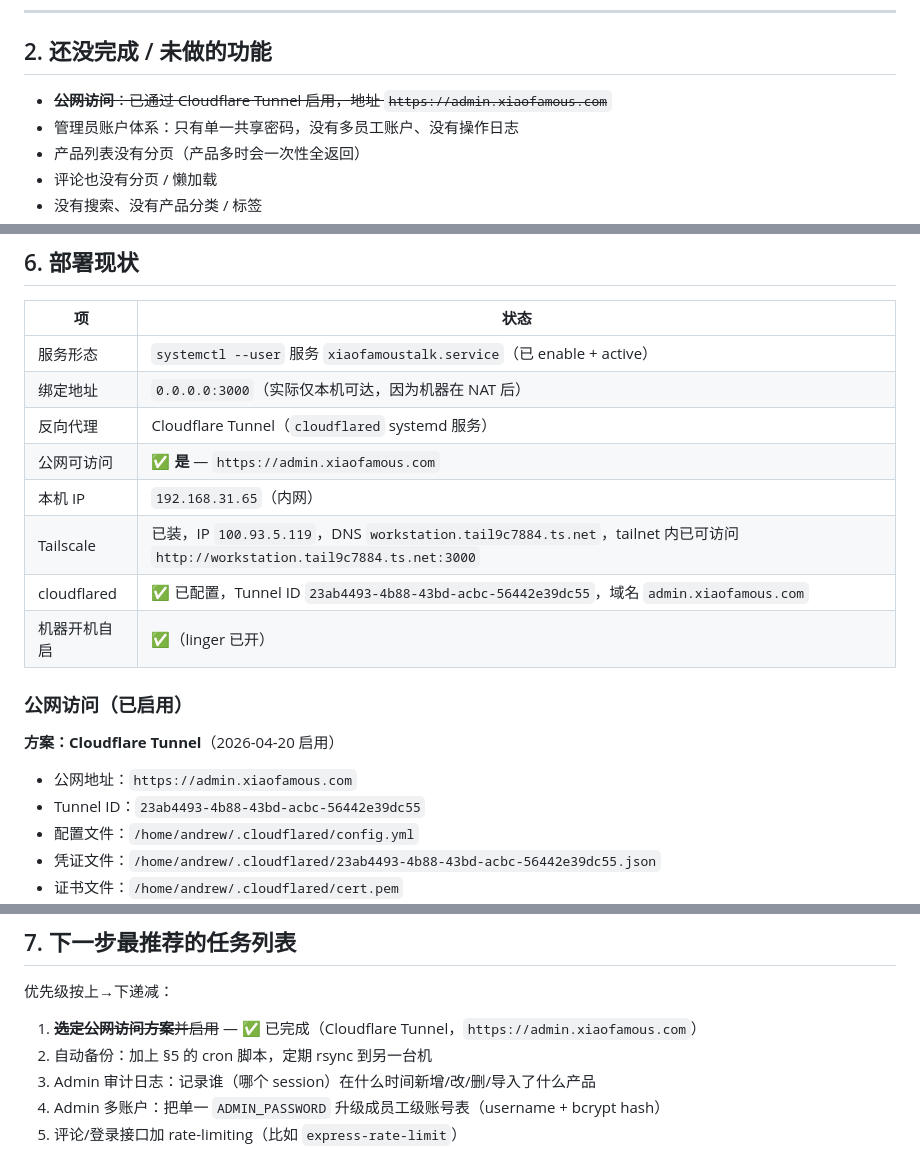
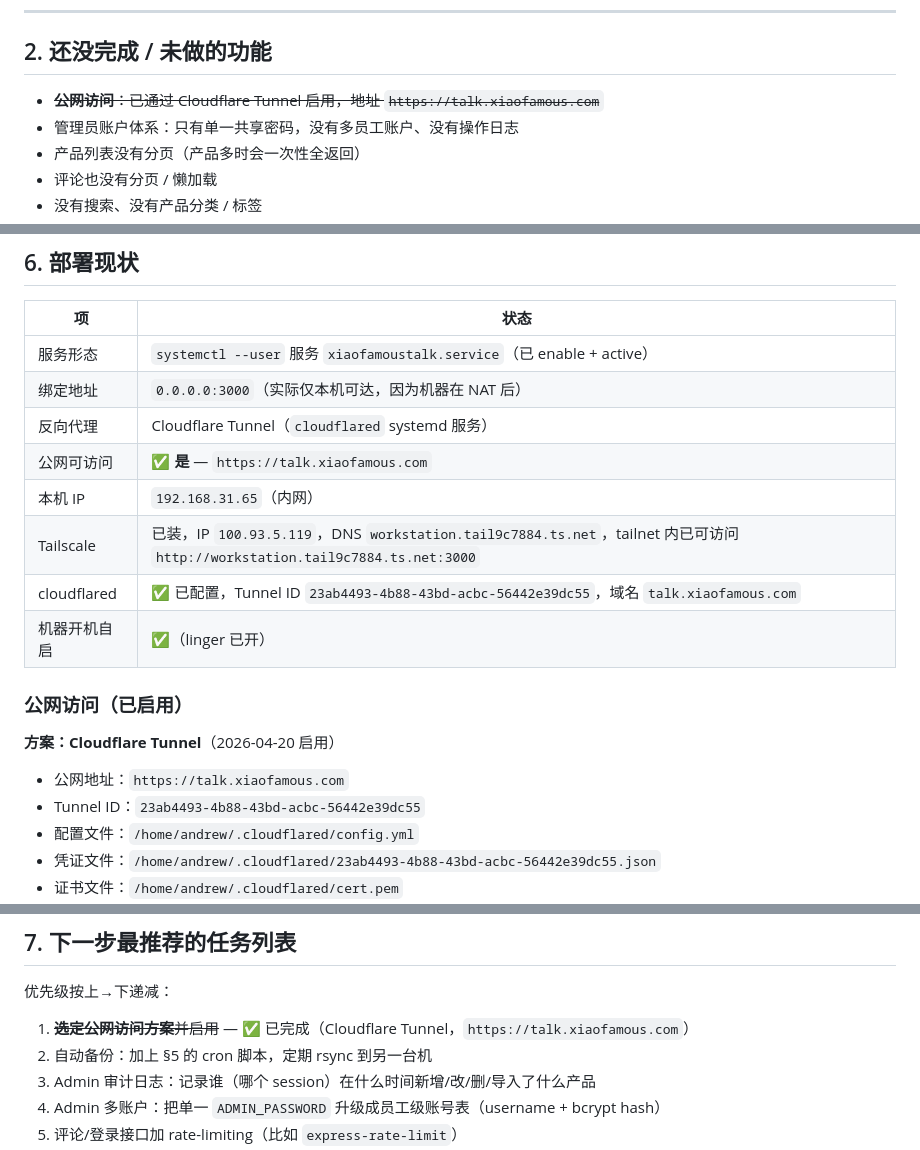
Before and after one commit to andrewlikeworld-art/xiaofamoustalk, a Markdown page: HANDOFF.md, 3 parts joined by grey strips. Rendered like a GitHub page.

Commit message:
chore: change tunnel domain from admin to talk.xiaofamous.com

```diff
--- a/HANDOFF.md
+++ b/HANDOFF.md
@@ -33,7 +33,7 @@
 
 ## 2. 还没完成 / 未做的功能
 
-- ~~**公网访问**：已通过 Cloudflare Tunnel 启用，地址 `https://admin.xiaofamous.com`~~
+- ~~**公网访问**：已通过 Cloudflare Tunnel 启用，地址 `https://talk.xiaofamous.com`~~
 - 管理员账户体系：只有单一共享密码，没有多员工账户、没有操作日志
 - 产品列表没有分页（产品多时会一次性全返回）
 - 评论也没有分页 / 懒加载
@@ -154,17 +154,17 @@ ls -t ~/backups/xft/uploads-*.tar.gz | tail -n +31 | xargs -r rm
 | 服务形态 | `systemctl --user` 服务 `xiaofamoustalk.service`（已 enable + active） |
 | 绑定地址 | `0.0.0.0:3000`（实际仅本机可达，因为机器在 NAT 后） |
 | 反向代理 | Cloudflare Tunnel（`cloudflared` systemd 服务） |
-| 公网可访问 | **✅ 是** — `https://admin.xiaofamous.com` |
+| 公网可访问 | **✅ 是** — `https://talk.xiaofamous.com` |
 | 本机 IP | `192.168.31.65`（内网）|
 | Tailscale | 已装，IP `100.93.5.119`，DNS `workstation.tail9c7884.ts.net`，tailnet 内已可访问 `http://workstation.tail9c7884.ts.net:3000` |
-| cloudflared | ✅ 已配置，Tunnel ID `23ab4493-4b88-43bd-acbc-56442e39dc55`，域名 `admin.xiaofamous.com` |
+| cloudflared | ✅ 已配置，Tunnel ID `23ab4493-4b88-43bd-acbc-56442e39dc55`，域名 `talk.xiaofamous.com` |
 | 机器开机自启 | ✅（linger 已开）|
 
 ### 公网访问（已启用）
 
 **方案：Cloudflare Tunnel**（2026-04-20 启用）
 
-- 公网地址：`https://admin.xiaofamous.com`
+- 公网地址：`https://talk.xiaofamous.com`
 - Tunnel ID：`23ab4493-4b88-43bd-acbc-56442e39dc55`
 - 配置文件：`/home/andrew/.cloudflared/config.yml`
 - 凭证文件：`/home/andrew/.cloudflared/23ab4493-4b88-43bd-acbc-56442e39dc55.json`
@@ -186,7 +186,7 @@ sudo journalctl -u cloudflared -f
 
 优先级按上→下递减：
 
-1. ~~**选定公网访问方案**并启用~~ — ✅ 已完成（Cloudflare Tunnel，`https://admin.xiaofamous.com`）
+1. ~~**选定公网访问方案**并启用~~ — ✅ 已完成（Cloudflare Tunnel，`https://talk.xiaofamous.com`）
 2. 自动备份：加上 §5 的 cron 脚本，定期 rsync 到另一台机
 3. Admin 审计日志：记录谁（哪个 session）在什么时间新增/改/删/导入了什么产品
 4. Admin 多账户：把单一 `ADMIN_PASSWORD` 升级成员工级账号表（username + bcrypt hash）
```
Also changed, not shown: other parts of HANDOFF.md (+1 -1 lines).
